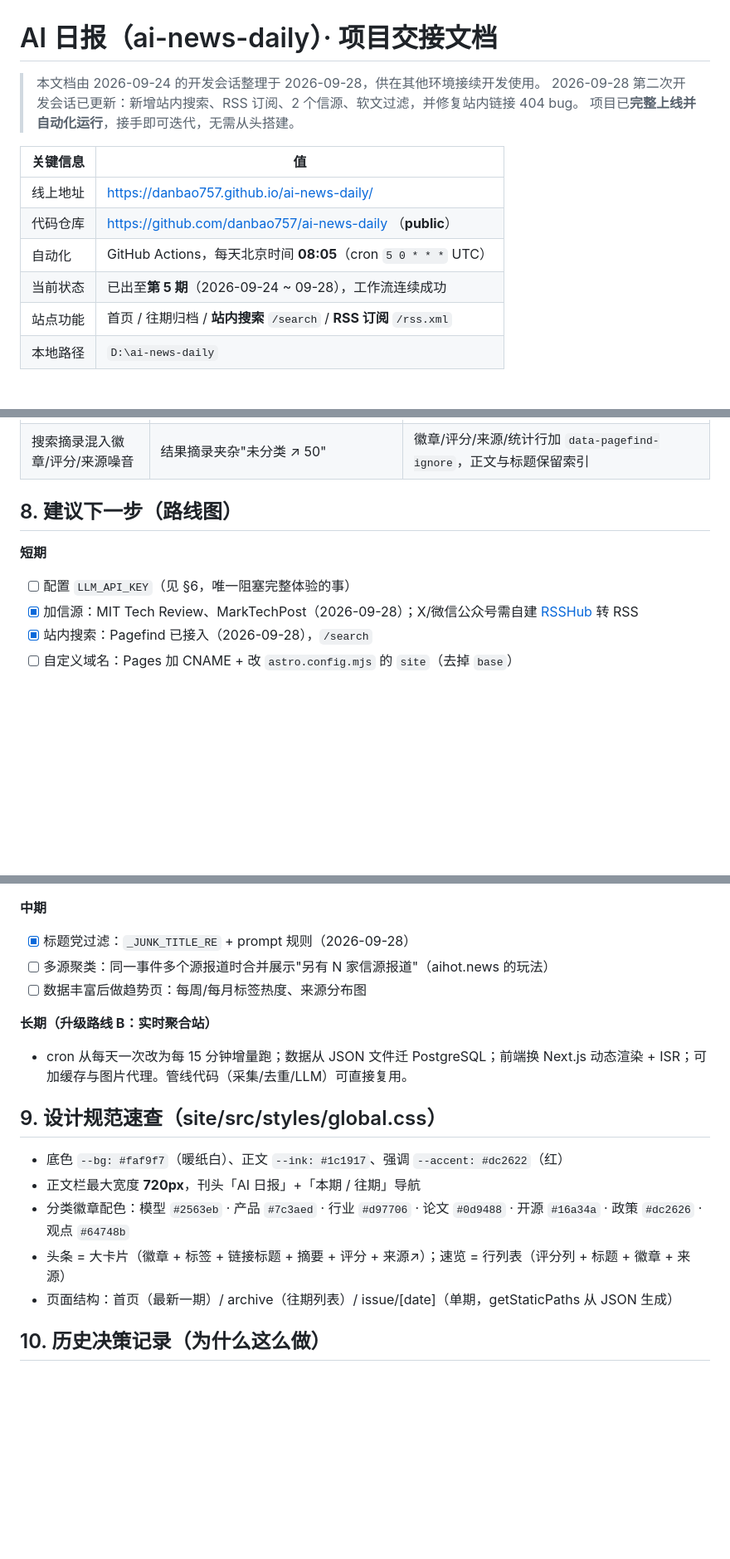
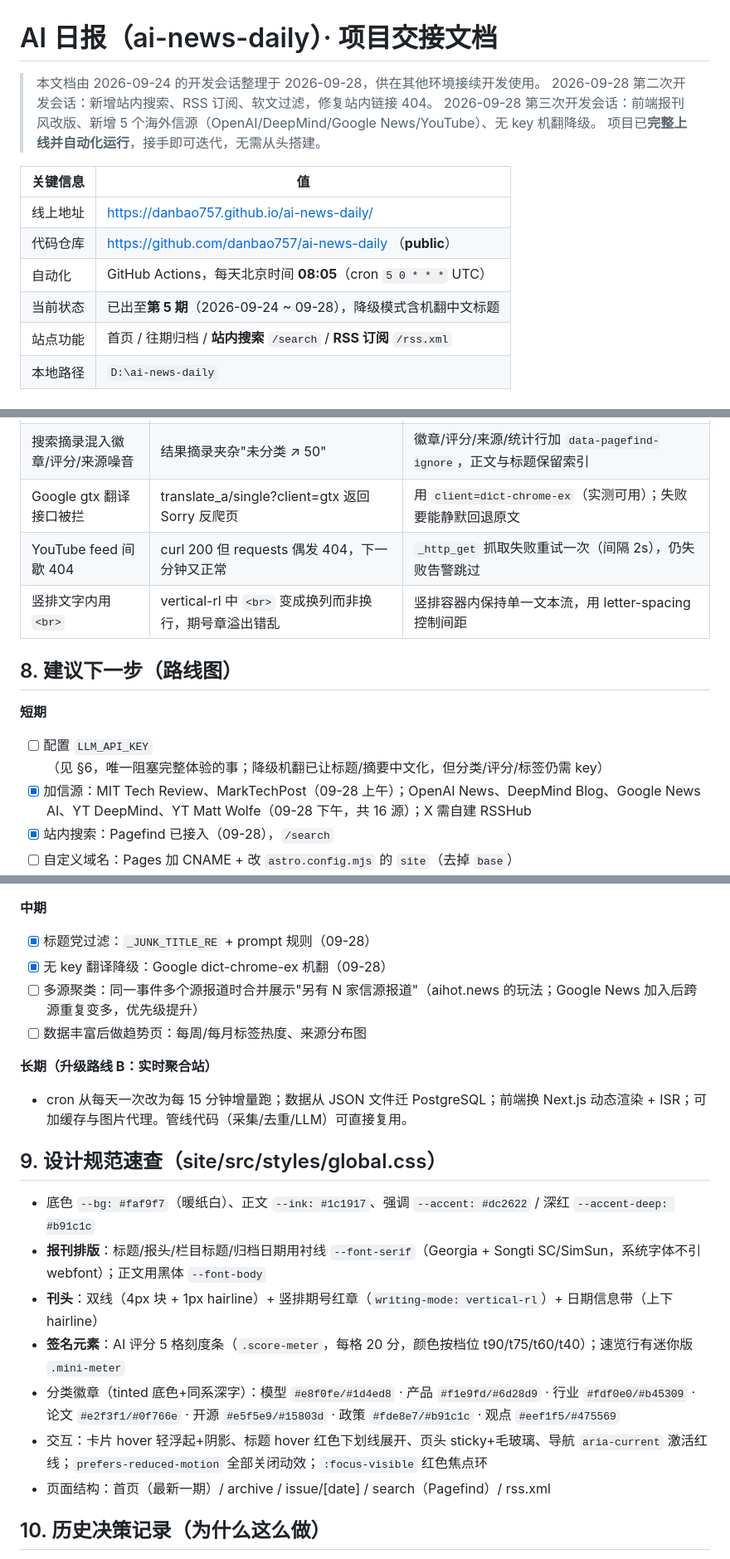
Before and after one commit to danbao757/ai-news-daily, a Markdown page: HANDOFF.md, 3 parts joined by grey strips. Shown at 83% size. GitHub-like rendering; blank space fills up the shorter version.

Commit message:
docs: 更新交接文档——报刊风设计规范、16 信源清单、机翻降级与新踩坑

```diff
--- a/HANDOFF.md
+++ b/HANDOFF.md
@@ -1,7 +1,8 @@
 # AI 日报（ai-news-daily）· 项目交接文档
 
 > 本文档由 2026-09-24 的开发会话整理于 2026-09-28，供在其他环境接续开发使用。
-> 2026-09-28 第二次开发会话已更新：新增站内搜索、RSS 订阅、2 个信源、软文过滤，并修复站内链接 404 bug。
+> 2026-09-28 第二次开发会话：新增站内搜索、RSS 订阅、软文过滤，修复站内链接 404。
+> 2026-09-28 第三次开发会话：前端报刊风改版、新增 5 个海外信源（OpenAI/DeepMind/Google News/YouTube）、无 key 机翻降级。
 > 项目已**完整上线并自动化运行**，接手即可迭代，无需从头搭建。
 
 | 关键信息 | 值 |
@@ -9,7 +10,7 @@
 | 线上地址 | https://danbao757.github.io/ai-news-daily/ |
 | 代码仓库 | https://github.com/danbao757/ai-news-daily （**public**） |
 | 自动化 | GitHub Actions，每天北京时间 **08:05**（cron `5 0 * * *` UTC） |
-| 当前状态 | 已出至**第 5 期**（2026-09-24 ~ 09-28），工作流连续成功 |
+| 当前状态 | 已出至**第 5 期**（2026-09-24 ~ 09-28），降级模式含机翻中文标题 |
 | 站点功能 | 首页 / 往期归档 / **站内搜索** `/search` / **RSS 订阅** `/rss.xml` |
 | 本地路径 | `D:\ai-news-daily` |
 
@@ -142,11 +146,14 @@ npm run build      # 产出到 site/dist
 | Astro 5 端点小写 get / 返回 {body} | build 无报错但 rss.xml 静默不生成，日志有 "No API Route handler ... Found handlers: get" | 端点导出大写 `GET` 且 `return new Response(xml)` |
 | pagefind.js 是 ESM | 经典 `<script>` 加载报 "Cannot use 'import.meta outside a module" | Default UI 加载 `pagefind/pagefind-ui.js`（经典脚本、挂 window.PagefindUI）；`pagefind.js` 是模块入口别直接用 |
 | 搜索摘录混入徽章/评分/来源噪音 | 结果摘录夹杂"未分类 ↗ 50" | 徽章/评分/来源/统计行加 `data-pagefind-ignore`，正文与标题保留索引 |
+| Google gtx 翻译接口被拦 | translate_a/single?client=gtx 返回 Sorry 反爬页 | 用 `client=dict-chrome-ex`（实测可用）；失败要能静默回退原文 |
+| YouTube feed 间歇 404 | curl 200 但 requests 偶发 404，下一分钟又正常 | `_http_get` 抓取失败重试一次（间隔 2s），仍失败告警跳过 |
+| 竖排文字内用 `<br>` | vertical-rl 中 `<br>` 变成换列而非换行，期号章溢出错乱 | 竖排容器内保持单一文本流，用 letter-spacing 控制间距 |
 
 ## 8. 建议下一步（路线图）
 
 **短期**
-- [ ] 配置 `LLM_API_KEY`（见 §6，唯一阻塞完整体验的事）
-- [x] 加信源：MIT Tech Review、MarkTechPost（2026-09-28）；X/微信公众号需自建 [RSSHub](https://docs.rsshub.app/) 转 RSS
-- [x] 站内搜索：Pagefind 已接入（2026-09-28），`/search`
+- [ ] 配置 `LLM_API_KEY`（见 §6，唯一阻塞完整体验的事；降级机翻已让标题/摘要中文化，但分类/评分/标签仍需 key）
+- [x] 加信源：MIT Tech Review、MarkTechPost（09-28 上午）；OpenAI News、DeepMind Blog、Google News AI、YT DeepMind、YT Matt Wolfe（09-28 下午，共 16 源）；X 需自建 RSSHub
+- [x] 站内搜索：Pagefind 已接入（09-28），`/search`
 - [ ] 自定义域名：Pages 加 CNAME + 改 `astro.config.mjs` 的 `site`（去掉 `base`）
@@ -154,7 +161,8 @@ npm run build      # 产出到 site/dist
 
 **中期**
-- [x] 标题党过滤：`_JUNK_TITLE_RE` + prompt 规则（2026-09-28）
-- [ ] 多源聚类：同一事件多个源报道时合并展示"另有 N 家信源报道"（aihot.news 的玩法）
+- [x] 标题党过滤：`_JUNK_TITLE_RE` + prompt 规则（09-28）
+- [x] 无 key 翻译降级：Google dict-chrome-ex 机翻（09-28）
+- [ ] 多源聚类：同一事件多个源报道时合并展示"另有 N 家信源报道"（aihot.news 的玩法；Google News 加入后跨源重复变多，优先级提升）
 - [ ] 数据丰富后做趋势页：每周/每月标签热度、来源分布图
 
 **长期（升级路线 B：实时聚合站）**
@@ -162,11 +170,13 @@ npm run build      # 产出到 site/dist
 
 ## 9. 设计规范速查（site/src/styles/global.css）
 
-- 底色 `--bg: #faf9f7`（暖纸白）、正文 `--ink: #1c1917`、强调 `--accent: #dc2622`（红）
-- 正文栏最大宽度 **720px**，刊头「AI 日报」+「本期 / 往期」导航
-- 分类徽章配色：模型 `#2563eb` · 产品 `#7c3aed` · 行业 `#d97706` · 论文 `#0d9488` · 开源 `#16a34a` · 政策 `#dc2626` · 观点 `#64748b`
-- 头条 = 大卡片（徽章 + 标签 + 链接标题 + 摘要 + 评分 + 来源↗）；速览 = 行列表（评分列 + 标题 + 徽章 + 来源）
-- 页面结构：首页（最新一期）/ archive（往期列表）/ issue/[date]（单期，getStaticPaths 从 JSON 生成）
+- 底色 `--bg: #faf9f7`（暖纸白）、正文 `--ink: #1c1917`、强调 `--accent: #dc2622` / 深红 `--accent-deep: #b91c1c`
+- **报刊排版**：标题/报头/栏目标题/归档日期用衬线 `--font-serif`（Georgia + Songti SC/SimSun，系统字体不引 webfont）；正文用黑体 `--font-body`
+- **刊头**：双线（4px 块 + 1px hairline）+ 竖排期号红章（`writing-mode: vertical-rl`）+ 日期信息带（上下 hairline）
+- **签名元素**：AI 评分 5 格刻度条（`.score-meter`，每格 20 分，颜色按档位 t90/t75/t60/t40）；速览行有迷你版 `.mini-meter`
+- 分类徽章（tinted 底色+同系深字）：模型 `#e8f0fe/#1d4ed8` · 产品 `#f1e9fd/#6d28d9` · 行业 `#fdf0e0/#b45309` · 论文 `#e2f3f1/#0f766e` · 开源 `#e5f5e9/#15803d` · 政策 `#fde8e7/#b91c1c` · 观点 `#eef1f5/#475569`
+- 交互：卡片 hover 轻浮起+阴影、标题 hover 红色下划线展开、页头 sticky+毛玻璃、导航 `aria-current` 激活红线；`prefers-reduced-motion` 全部关闭动效；`:focus-visible` 红色焦点环
+- 页面结构：首页（最新一期）/ archive / issue/[date] / search（Pagefind）/ rss.xml
 
 ## 10. 历史决策记录（为什么这么做）
 
```
Also changed, not shown: other parts of HANDOFF.md (+7 -4 lines), README.md (+1 -1 lines).
